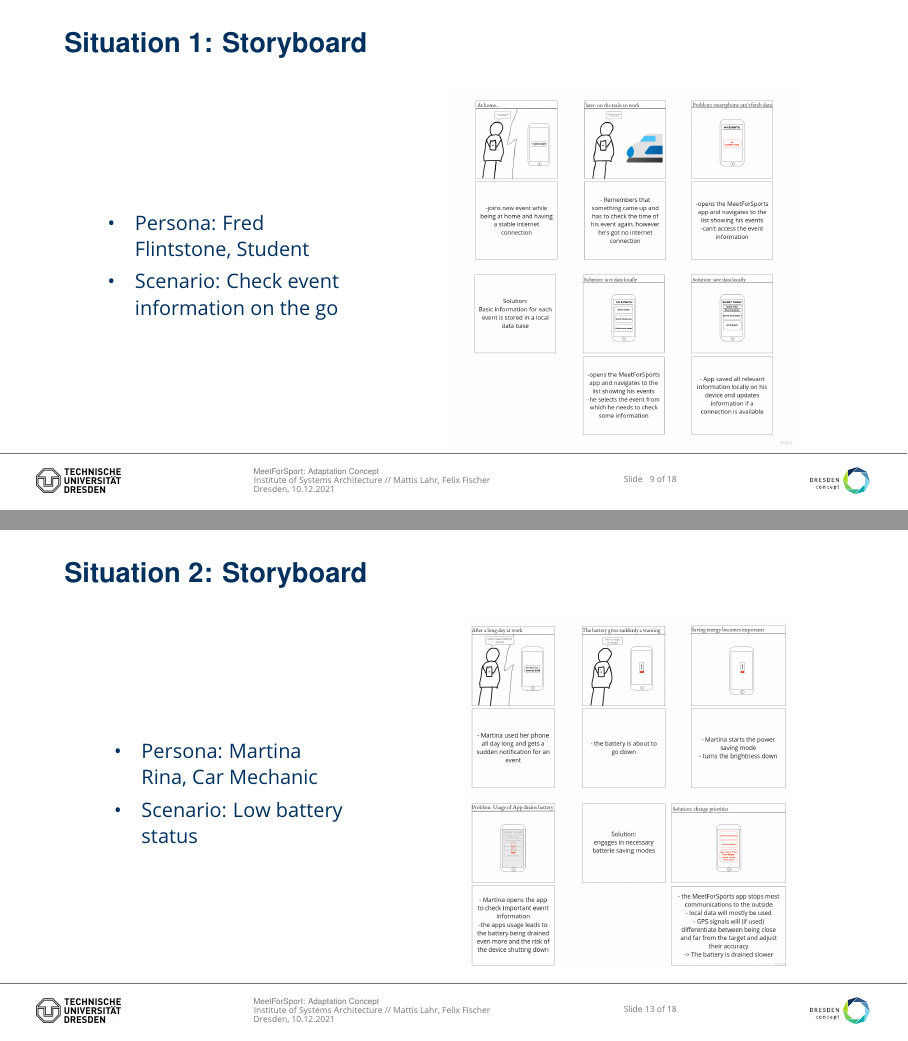
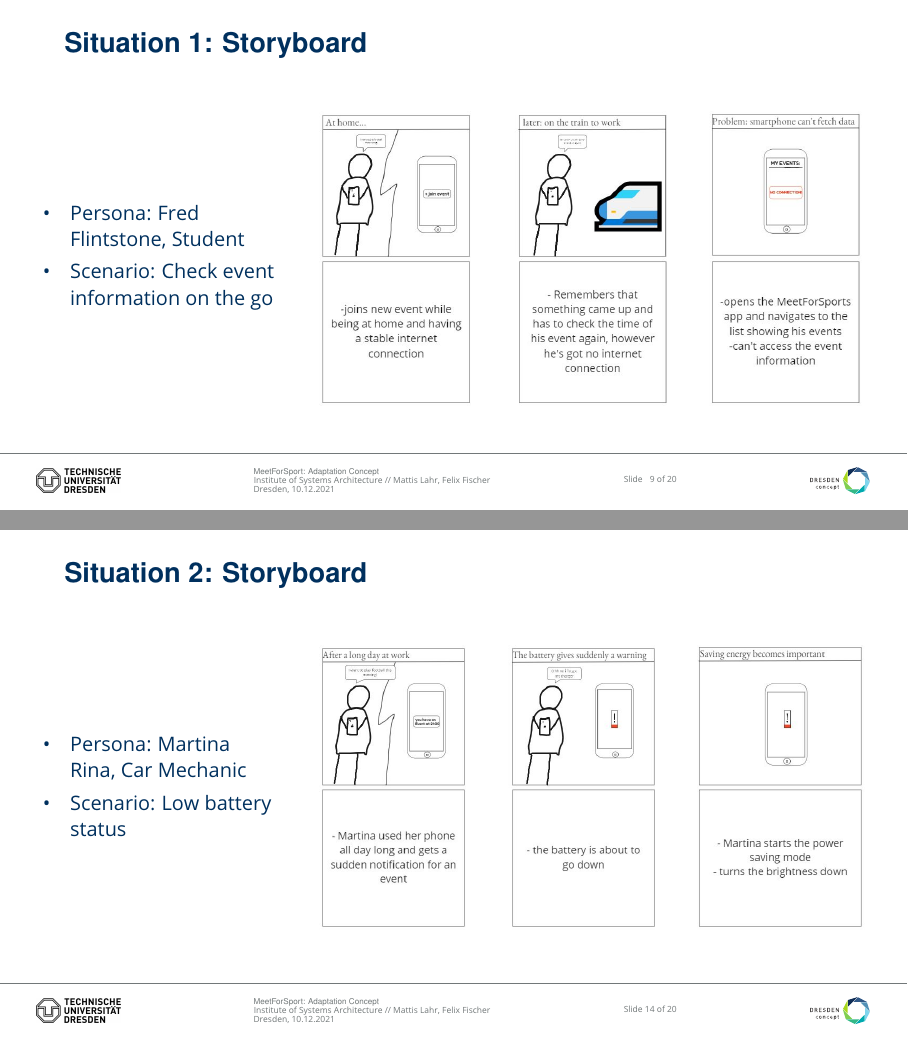
Before and after one commit to Gandalfalex/EAMA_Project, LaTeX slides (Documents/Adaptation Slides/AdaptationDraft.tex): pages 9 and 13 of 18 before the commit and pages 9 and 14 of 20 after it, joined at a grey line. Compiled offline with pdfLaTeX.

```diff
--- a/Documents/Adaptation Slides/AdaptationDraft.tex
+++ b/Documents/Adaptation Slides/AdaptationDraft.tex
@@ -85,13 +85,24 @@
 			\item Persona: Fred Flintstone, Student
 			\item Scenario: Check event information on the go
 		\end{itemize}
-		 \column{0.45\linewidth}
+		 \column{0.7\linewidth}
 		 \begin{figure}
 			\centering
-			\includegraphics[width=1\textwidth]{media/storyboard1.jpg}
+			\includegraphics[width=1\textwidth]{media/Storyboard_1_1.jpg}
 		\end{figure}
 	\end{columns}
 \end{frame}
+
+\begin{frame}
+	\frametitle{Situation 1:  Storyboard}
+	\begin{figure}
+		\centering
+		\includegraphics[width=0.8\textwidth]{media/Storyboard_1_2.jpg}
+	\end{figure}
+\end{frame}
+
+
+
 
 \begin{frame}
 	\frametitle{Situation 1: Context Model}
@@ -136,12 +147,20 @@
 			\item Persona: Martina Rina, Car Mechanic
 			\item Scenario: Low battery status
 		\end{itemize}
-		 \column{0.425\linewidth}
+		 \column{0.7\linewidth}
 		 \begin{figure}
 			\centering
-			\includegraphics[width=1\textwidth]{media/storyboard2.jpg}
+			\includegraphics[width=1\textwidth]{media/Storyboard_2_1.jpg}
 		\end{figure}
 	\end{columns}
+\end{frame}
+
+\begin{frame}
+	\frametitle{Situation 2:  Storyboard}
+	\begin{figure}
+		\centering
+		\includegraphics[width=0.8\textwidth]{media/Storyboard_2_2.jpg}
+	\end{figure}
 \end{frame}
 
 \begin{frame}
```
Also changed, not shown: Documents/Adaptation Slides/media/Storyboard_1_1.JPG (added), Documents/Adaptation Slides/media/Storyboard_1_2.JPG (added), Documents/Adaptation Slides/media/Storyboard_2_1.JPG (added), Documents/Adaptation Slides/media/Storyboard_2_2.JPG (added), Documents/Adaptation Slides/media/contextmodel1.jpg, Documents/Adaptation Slides/media/contextmodel2.jpg, 6 other files.
